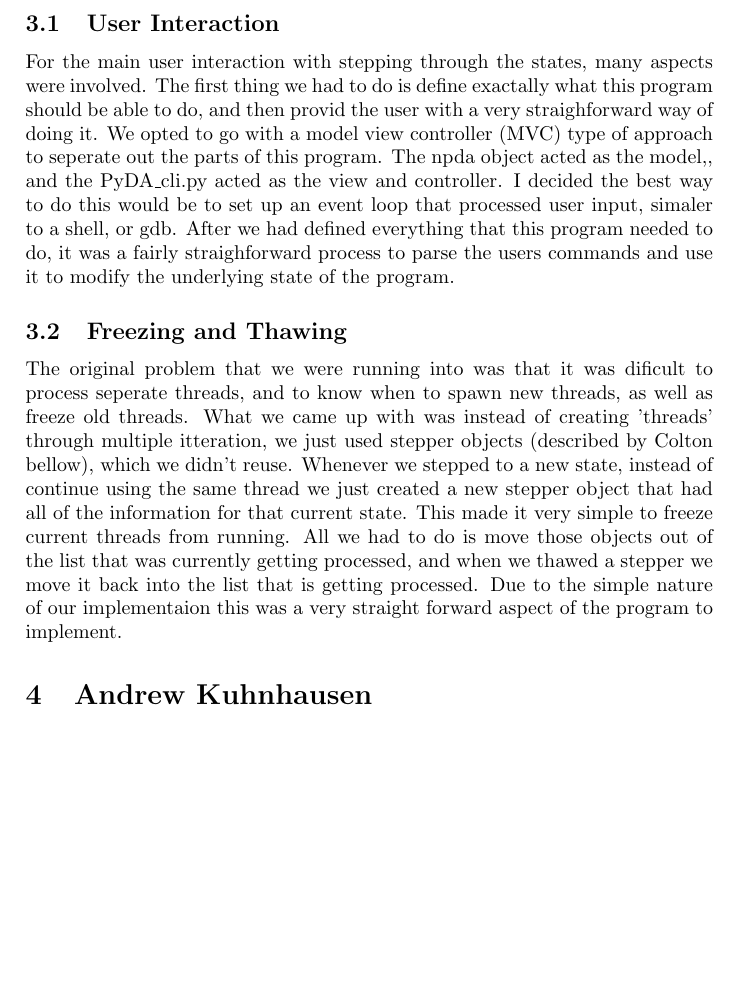
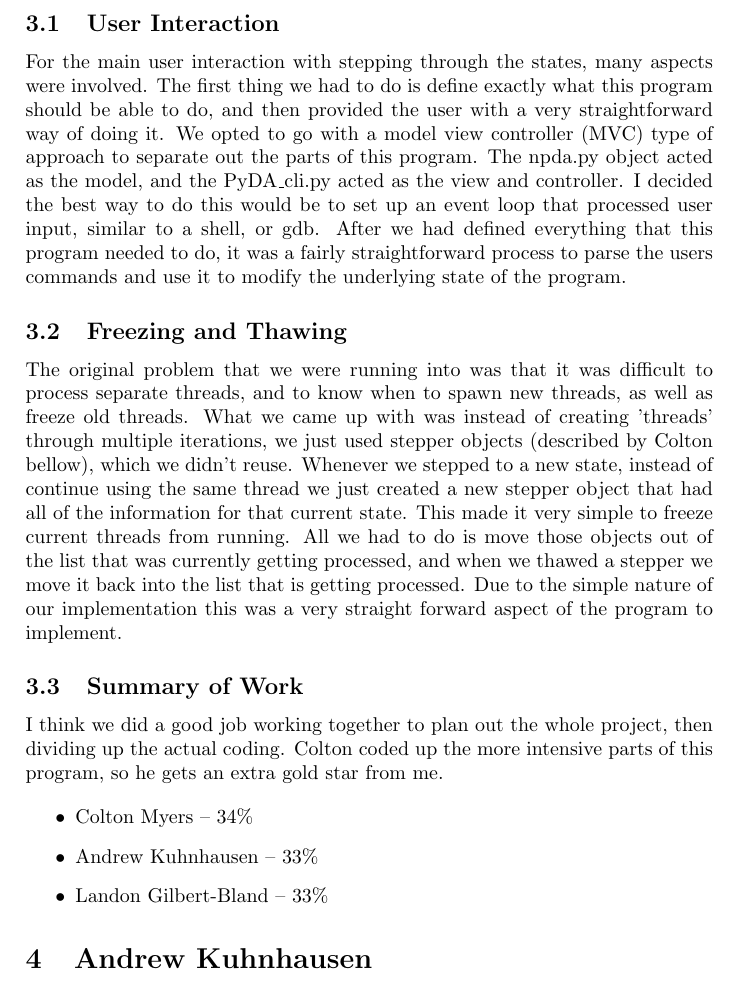
Before and after one commit to trane/PyDA, a LaTeX paper (doc/latex/report.tex): part of page 9 of 12 before the commit and part of page 9 of 13 after it, cut so that both start at the same text, the shorter picture padded with empty space. Compiled offline with pdfLaTeX.

Commit message:
Fixed spelling, and add a summary section

```diff
--- a/doc/latex/report.tex
+++ b/doc/latex/report.tex
@@ -199,27 +199,38 @@ the program, as well as the ability for freeze and thaw current nodes that were
 running.
 \subsection{User Interaction}
 For the main user interaction with stepping through the states, many aspects were
-involved. The first thing we had to do is define exactally what this program should
-be able to do, and then provid the user with a very straighforward way of doing it.
-We opted to go with a model view controller (MVC) type of approach to seperate
-out the parts of this program. The npda object acted as the model,, and the
+involved. The first thing we had to do is define exactly what this program should
+be able to do, and then provided the user with a very straightforward way of doing it.
+We opted to go with a model view controller (MVC) type of approach to separate
+out the parts of this program. The npda.py object acted as the model, and the
 PyDA\_cli.py acted as the view and controller. I decided the best way to do
-this would be to set up an event loop that processed user input, simaler to
+this would be to set up an event loop that processed user input, similar to
 a shell, or gdb. After we had defined everything that this program needed to do,
-it was a fairly straighforward process to parse the users commands and use it
+it was a fairly straightforward process to parse the users commands and use it
 to modify the underlying state of the program.
 \subsection{Freezing and Thawing}
-The original problem that we were running into was that it was dificult to process
-seperate threads, and to know when to spawn new threads, as well as freeze old threads.
-What we came up with was instead of creating 'threads' through multiple itteration, we just
+The original problem that we were running into was that it was difficult to process
+separate threads, and to know when to spawn new threads, as well as freeze old threads.
+What we came up with was instead of creating 'threads' through multiple iterations, we just
 used stepper objects (described by Colton bellow), which we didn't reuse. Whenever we
 stepped to a new state, instead of continue using the same thread we just created a new
 stepper object that had all of the information for that current state. This made it
 very simple to freeze current threads from running. All we had to do is move those
 objects out of the list that was currently getting processed, and when we thawed a
 stepper we move it back into the list that is getting processed. Due to the simple
-nature of our implementaion this was a very straight forward aspect of the program
+nature of our implementation this was a very straight forward aspect of the program
 to implement.
+\subsection{Summary of Work}
+I think we did a good job working together to plan out the whole project, then dividing
+up the actual coding. Colton coded up the more intensive parts of this program, so
+he gets an extra gold star from me.
+
+\begin{itemize}
+\item Colton Myers -- $34\%$
+\item Andrew Kuhnhausen -- $33\%$
+\item Landon Gilbert-Bland -- $33\%$
+\end{itemize}
+
 \section{Andrew Kuhnhausen}
 I focused on the formal verification, conversion and CLI elements of the
 assignment.
```
